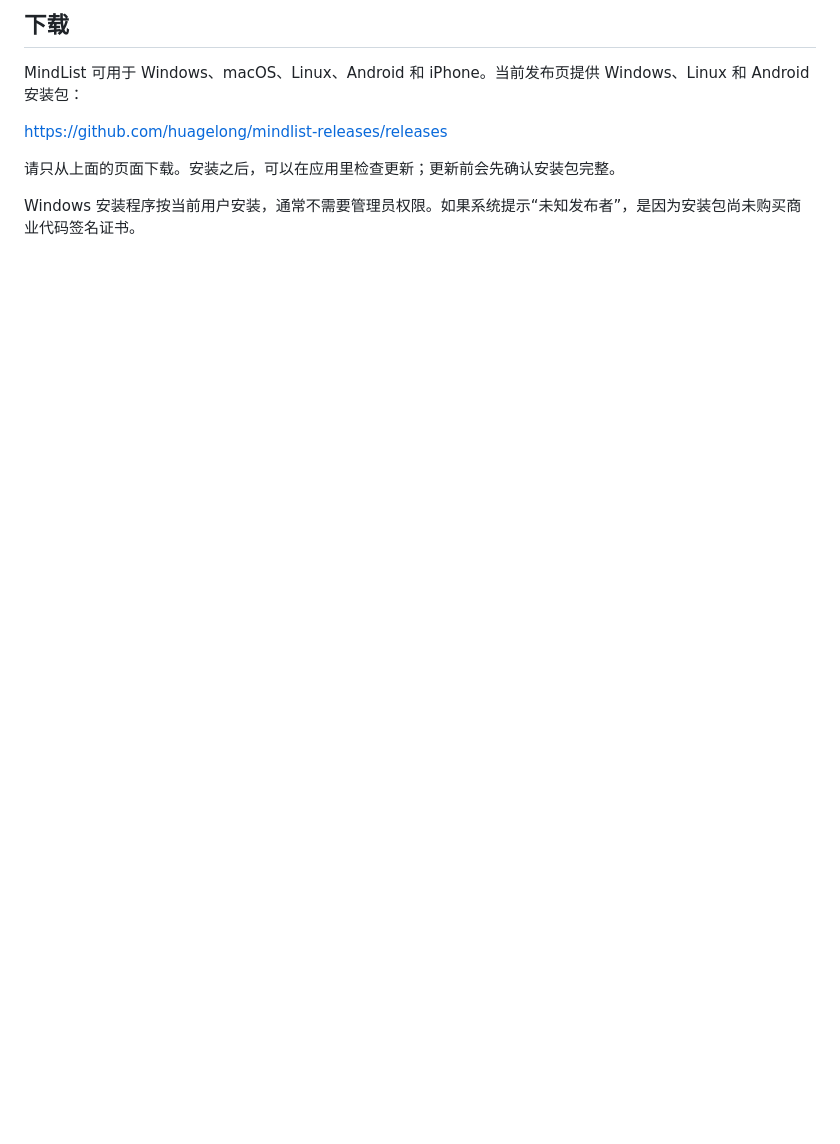
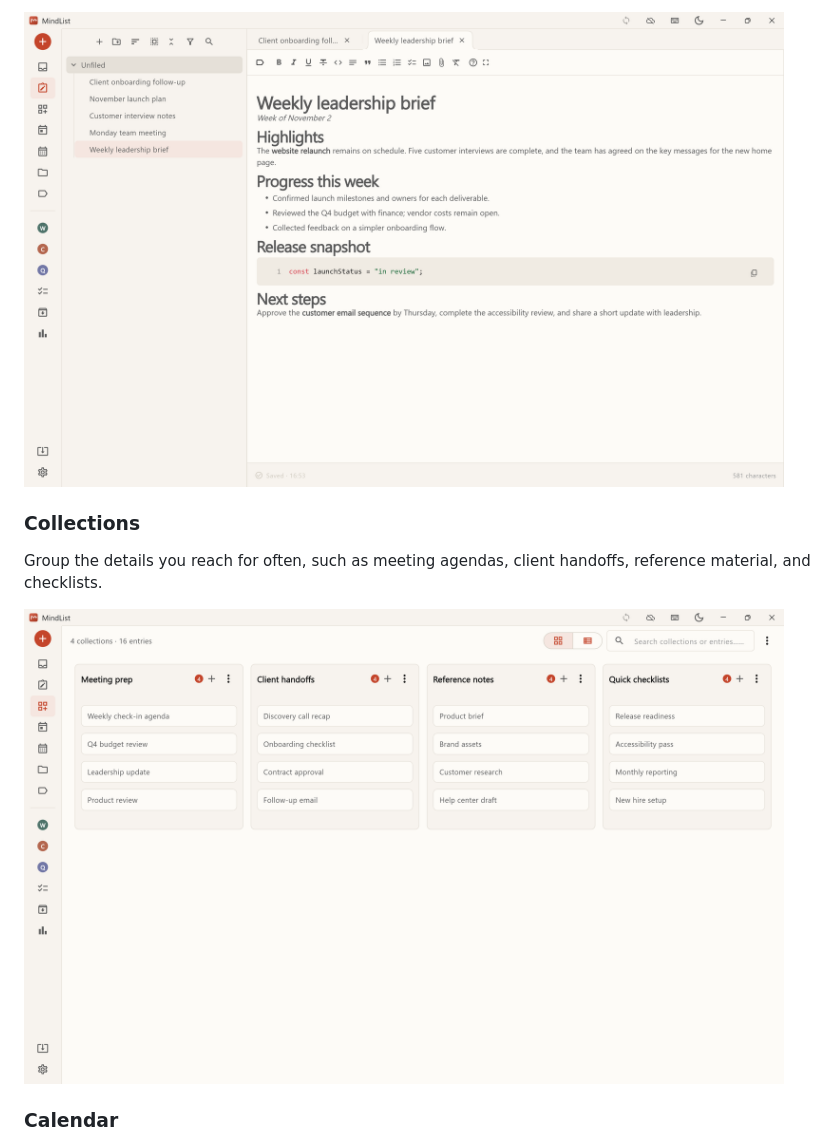
Before and after one commit to huagelong/mindlist-releases, a Markdown page: README.md, the part around one of its changes. GitHub-like rendering; pictures changed too: screenshots/collections.png (added), screenshots/notes.png (added); blank space fills up the shorter version.

Commit message:
docs: add bilingual README and feature screenshots

```diff
--- a/README.md
+++ b/README.md
@@ -39,11 +24,11 @@ Windows、macOS 和 Linux 可以把本机保存位置改到自己选择的文件
 
-## 下载
+<img src="screenshots/notes.png" alt="MindList note editor" width="760">
 
-MindList 可用于 Windows、macOS、Linux、Android 和 iPhone。当前发布页提供 Windows、Linux 和 Android 安装包：
+### Collections
 
-<https://github.com/huagelong/mindlist-releases/releases>
+Group the details you reach for often, such as meeting agendas, client handoffs, reference material, and checklists.
 
-请只从上面的页面下载。安装之后，可以在应用里检查更新；更新前会先确认安装包完整。
+<img src="screenshots/collections.png" alt="MindList collections" width="760">
 
-Windows 安装程序按当前用户安装，通常不需要管理员权限。如果系统提示“未知发布者”，是因为安装包尚未购买商业代码签名证书。
+### Calendar
 
```
Also changed, not shown: other parts of README.md (+46 -27 lines), README.zh-CN.md (added, +79 -0 lines), screenshots/board.png (added), screenshots/calendar.png (added), screenshots/inbox.png (added).
